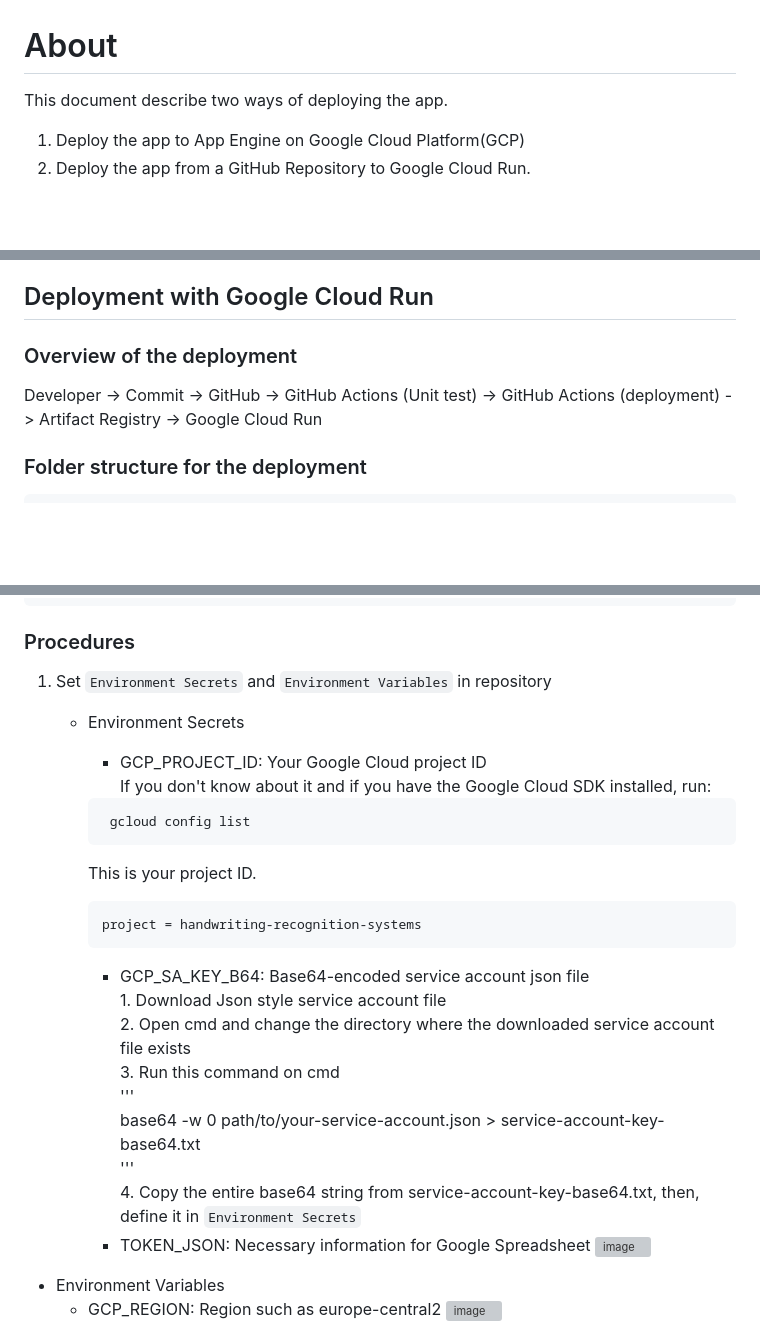
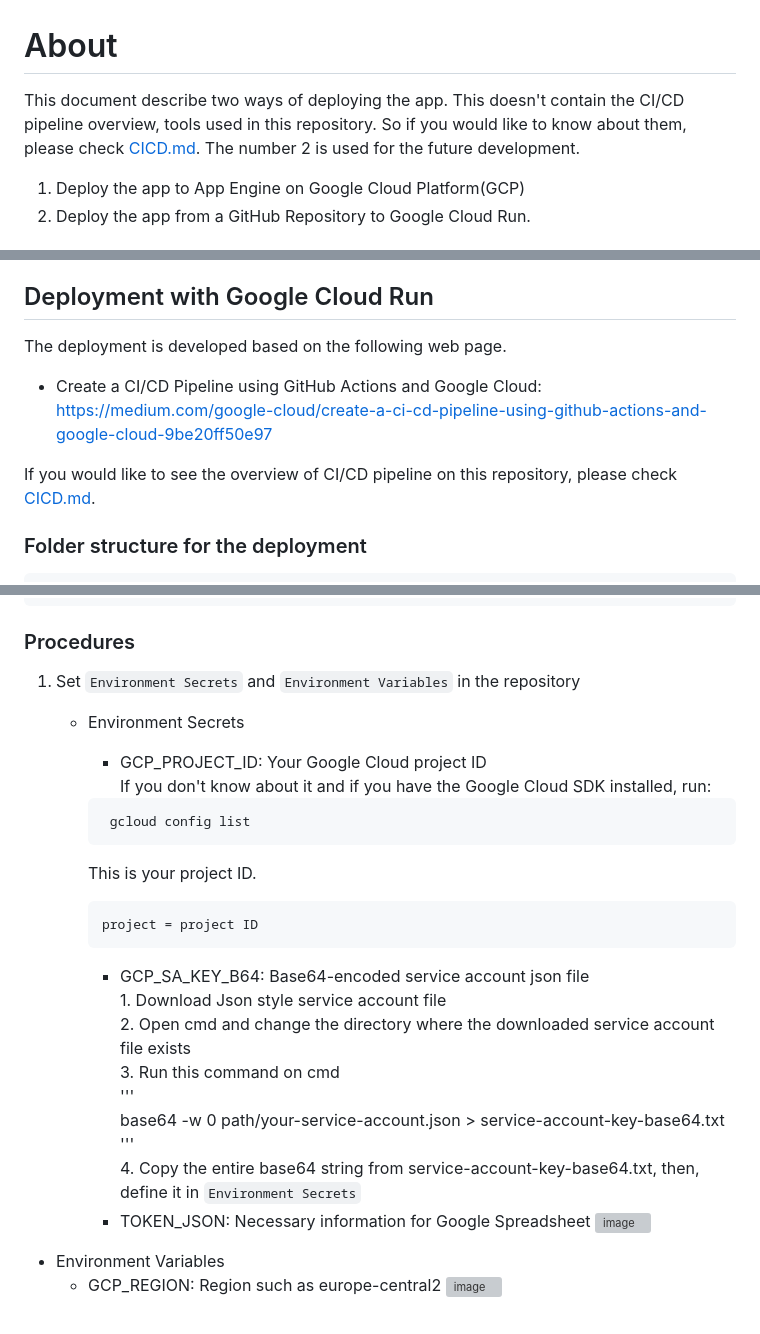
Before and after one commit to taka-rl/handwriting-digit-character-recognition, a Markdown page: doc/deployment.md, 3 parts joined by grey strips. GitHub-like rendering; blank space fills up the shorter version; grey boxes are pictures that could not be loaded.

````diff
--- a/doc/deployment.md
+++ b/doc/deployment.md
@@ -1,5 +1,8 @@
 # About
-This document describe two ways of deploying the app.
+This document describe two ways of deploying the app. This doesn't contain the CI/CD pipeline overview, tools used in this repository.
+So if you would like to know about them, please check [CICD.md](https://github.com/taka-rl/handwriting-digit-character-recognition/tree/main/doc/CICD.md).
+The number 2 is used for the future development.
+
 1. Deploy the app to App Engine on Google Cloud Platform(GCP)
 2. Deploy the app from a GitHub Repository to Google Cloud Run.
 
@@ -70,9 +73,10 @@ https://cloud.google.com/appengine/docs/standard/reference/app-yaml?tab=python#h
 
 
 ## Deployment with Google Cloud Run
-### Overview of the deployment
+The deployment is developed based on the following web page.
+- Create a CI/CD Pipeline using GitHub Actions and Google Cloud: https://medium.com/google-cloud/create-a-ci-cd-pipeline-using-github-actions-and-google-cloud-9be20ff50e97
 
-Developer -> Commit -> GitHub -> GitHub Actions (Unit test) -> GitHub Actions (deployment) -> Artifact Registry -> Google Cloud Run
+If you would like to see the overview of CI/CD pipeline on this repository, please check [CICD.md](https://github.com/taka-rl/handwriting-digit-character-recognition/tree/main/doc/CICD.md).
 
 
 ### Folder structure for the deployment
@@ -91,7 +95,7 @@ Developer -> Commit -> GitHub -> GitHub Actions (Unit test) -> GitHub Actions (d
 
 
 ### Procedures
-1. Set `Environment Secrets` and `Environment Variables` in repository
+1. Set `Environment Secrets` and `Environment Variables` in the repository
    - Environment Secrets
        - GCP_PROJECT_ID: Your Google Cloud project ID
        If you don't know about it and if you have the Google Cloud SDK installed, run:
@@ -100,17 +104,17 @@ Developer -> Commit -> GitHub -> GitHub Actions (Unit test) -> GitHub Actions (d
         ```
    		This is your project ID.
         ```
-       	project = handwriting-recognition-systems
+       	project = project ID
         ```
 
        - GCP_SA_KEY_B64: Base64-encoded service account json file
                 1. Download Json style service account file
                 2. Open cmd and change the directory where the downloaded service account file exists
-                  3. Run this command on cmd
-               '''
-                 base64 -w 0 path/to/your-service-account.json > service-account-key-base64.txt
+                3. Run this command on cmd
                  '''
-               4. Copy the entire base64 string from service-account-key-base64.txt, then, define it in `Environment Secrets`
+                   base64 -w 0 path/your-service-account.json > service-account-key-base64.txt
+                   '''
+                4. Copy the entire base64 string from service-account-key-base64.txt, then, define it in `Environment Secrets`
         - TOKEN_JSON: Necessary information for Google Spreadsheet
    ![image](https://github.com/user-attachments/assets/1315b0ea-564f-4b61-a6ba-af4cb4b01101)
 
````
Also changed, not shown: other parts of doc/deployment.md (+1 -2 lines).
